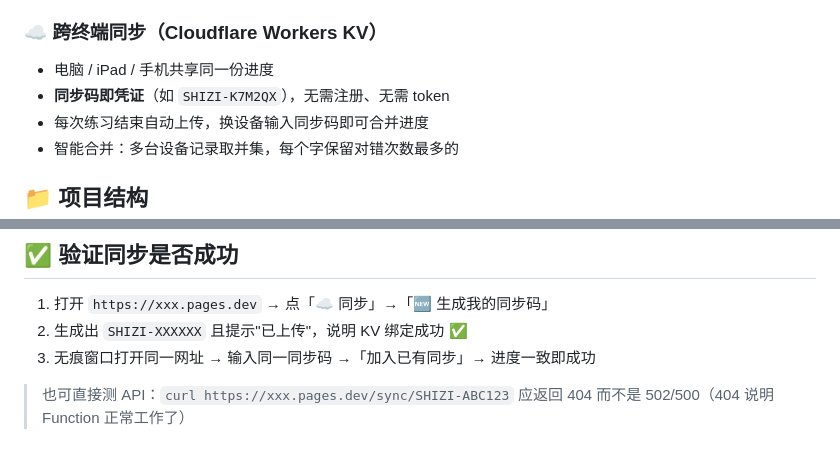
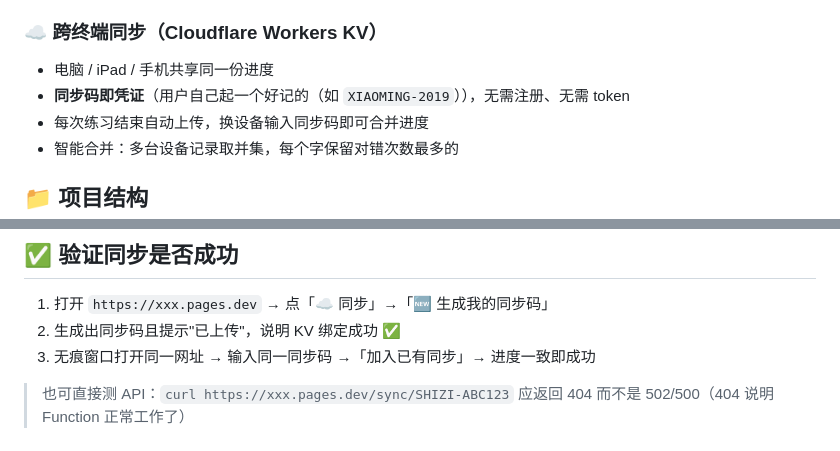
Before and after one commit to nicky-gu/shizi-leyuan, a Markdown page: README.md, 2 parts joined by grey strips. GitHub-like rendering.

Commit message:
feat: 同步码改为用户自定义(好记) - README.md

```diff
--- a/README.md
+++ b/README.md
@@ -21,7 +21,7 @@
 
 ### ☁️ 跨终端同步（Cloudflare Workers KV）
 - 电脑 / iPad / 手机共享同一份进度
-- **同步码即凭证**（如 `SHIZI-K7M2QX`），无需注册、无需 token
+- **同步码即凭证**（用户自己起一个好记的（如 `XIAOMING-2019`）），无需注册、无需 token
 - 每次练习结束自动上传，换设备输入同步码即可合并进度
 - 智能合并：多台设备记录取并集，每个字保留对错次数最多的
 
@@ -71,7 +71,7 @@
 ## ✅ 验证同步是否成功
 
 1. 打开 `https://xxx.pages.dev` → 点「☁️ 同步」→「🆕 生成我的同步码」
-2. 生成出 `SHIZI-XXXXXX` 且提示"已上传"，说明 KV 绑定成功 ✅
+2. 生成出同步码且提示"已上传"，说明 KV 绑定成功 ✅
 3. 无痕窗口打开同一网址 → 输入同一同步码 →「加入已有同步」→ 进度一致即成功
 
 > 也可直接测 API：`curl https://xxx.pages.dev/sync/SHIZI-ABC123` 应返回 404 而不是 502/500（404 说明 Function 正常工作了）
```
